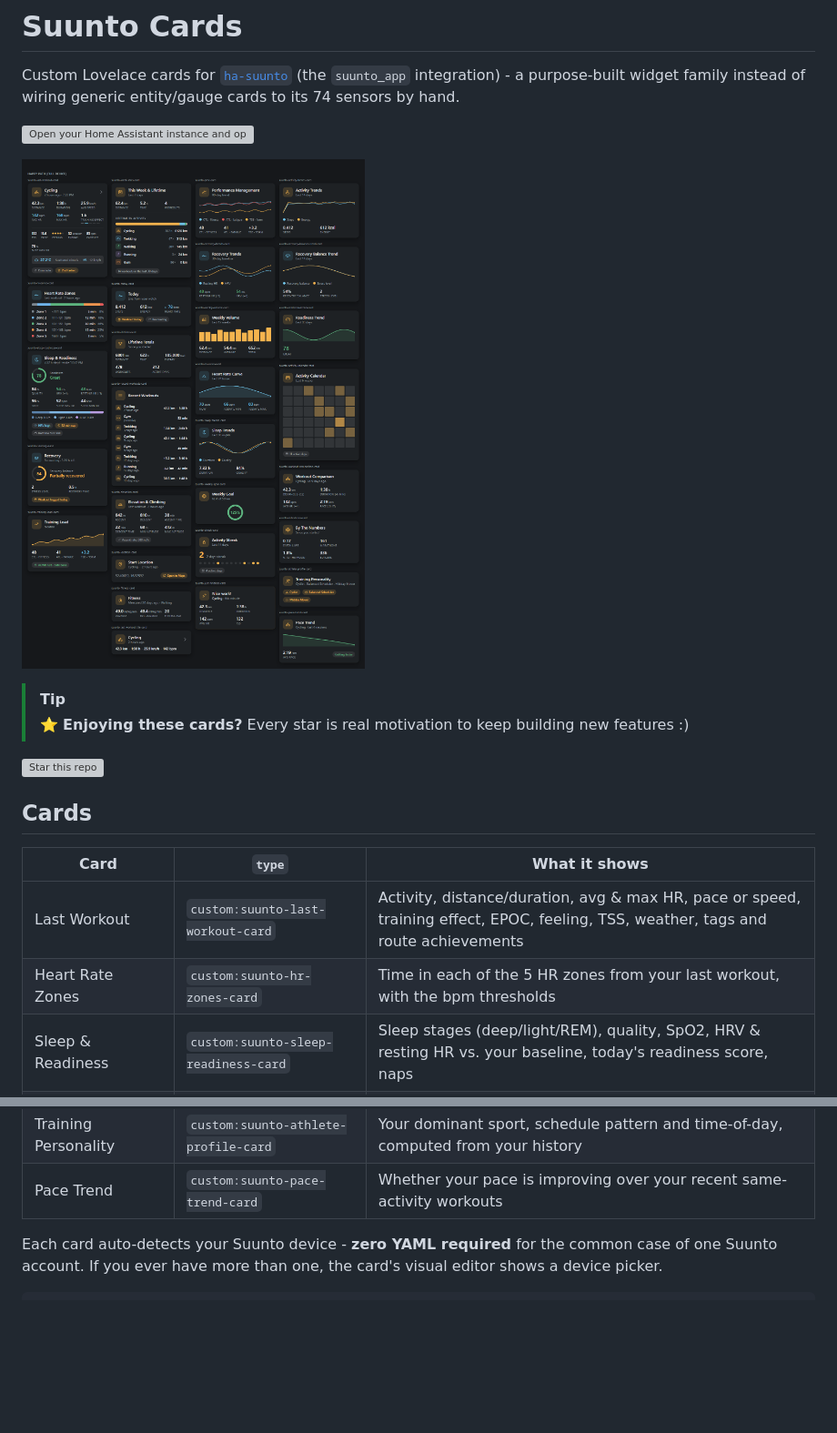
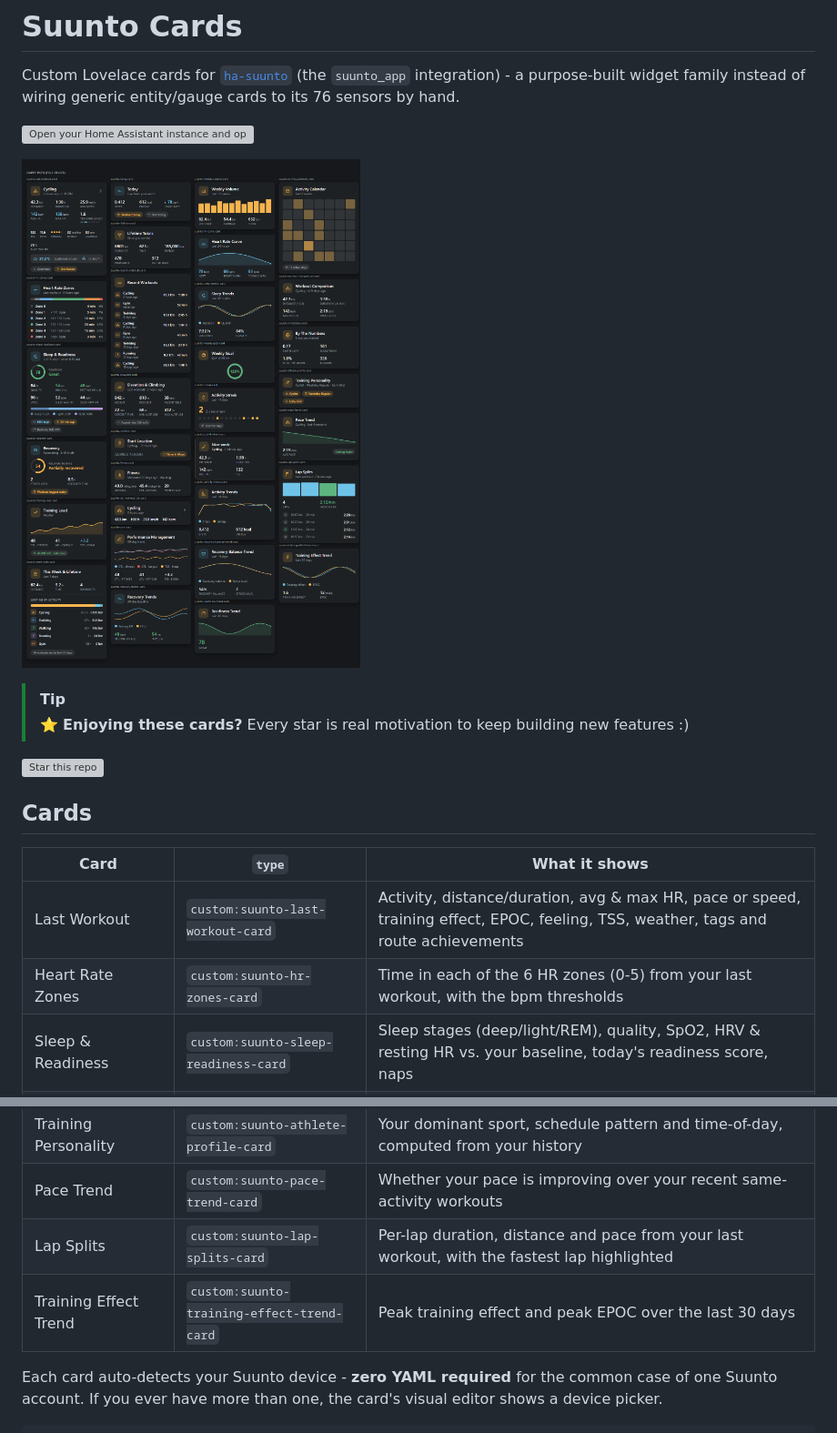
Before and after one commit to MichalZaniewicz/ha-suunto-cards, a Markdown page: README.md, 2 parts joined by grey strips. Shown: that part at 91% size. Rendered like a GitHub page; pictures changed too: docs/screenshots/cards-overview-dark.png; blank space fills up the shorter version; grey boxes are pictures that could not be loaded.

```diff
--- a/README.md
+++ b/README.md
@@ -2,7 +2,7 @@
 
 Custom Lovelace cards for [`ha-suunto`](https://github.com/MichalZaniewicz/ha-suunto) (the
 `suunto_app` integration) - a purpose-built widget family instead of wiring generic entity/gauge
-cards to its 74 sensors by hand.
+cards to its 76 sensors by hand.
 
 [![Open your Home Assistant instance and open this repository inside the Home Assistant Community Store.](https://my.home-assistant.io/badges/hacs_repository.svg)](https://my.home-assistant.io/redirect/hacs_repository/?owner=MichalZaniewicz&repository=ha-suunto-cards&category=plugin)
 
@@ -22,7 +22,7 @@ into <ha-alert> and drops every child whose textContent is empty, which silently
 | Card | `type` | What it shows |
 |---|---|---|
 | Last Workout | `custom:suunto-last-workout-card` | Activity, distance/duration, avg &amp; max HR, pace or speed, training effect, EPOC, feeling, TSS, weather, tags and route achievements |
-| Heart Rate Zones | `custom:suunto-hr-zones-card` | Time in each of the 5 HR zones from your last workout, with the bpm thresholds |
+| Heart Rate Zones | `custom:suunto-hr-zones-card` | Time in each of the 6 HR zones (0-5) from your last workout, with the bpm thresholds |
 | Sleep &amp; Readiness | `custom:suunto-sleep-readiness-card` | Sleep stages (deep/light/REM), quality, SpO2, HRV &amp; resting HR vs. your baseline, today's readiness score, naps |
 | Recovery | `custom:suunto-recovery-card` | Recovery balance ring, countdown until fully recovered, stress level |
 | Training Load | `custom:suunto-training-load-card` | Fitness/Fatigue/Form (CTL/ATL/TSB) with a 30-day trend line, plus ACWR and its safe-zone banding |
@@ -50,6 +50,8 @@ into <ha-alert> and drops every child whose textContent is empty, which silently
 | By The Numbers | `custom:suunto-milestones-card` | Your lifetime distance and energy converted into fun equivalents |
 | Training Personality | `custom:suunto-athlete-profile-card` | Your dominant sport, schedule pattern and time-of-day, computed from your history |
 | Pace Trend | `custom:suunto-pace-trend-card` | Whether your pace is improving over your recent same-activity workouts |
+| Lap Splits | `custom:suunto-lap-splits-card` | Per-lap duration, distance and pace from your last workout, with the fastest lap highlighted |
+| Training Effect Trend | `custom:suunto-training-effect-trend-card` | Peak training effect and peak EPOC over the last 30 days |
 
 Each card auto-detects your Suunto device - **zero YAML required** for the common case of one
 Suunto account. If you ever have more than one, the card's visual editor shows a device picker.
```
Also changed, not shown: docs/screenshots/cards-overview-light.png, 17 other files.
